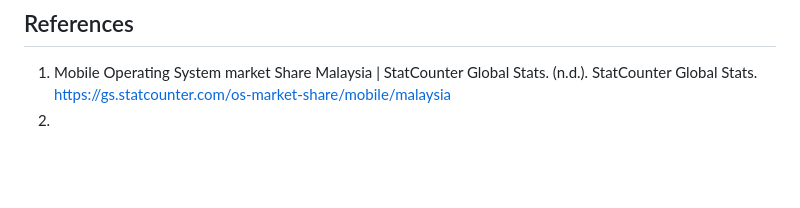
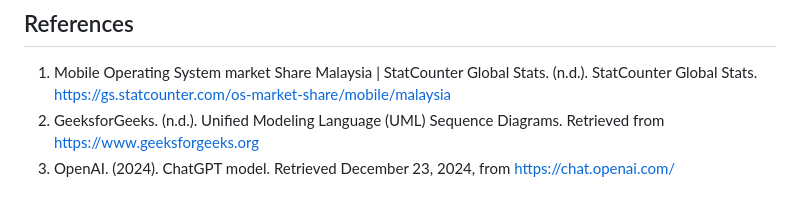
Before and after one commit to FarisArch/INFO-4335-OMEN, a Markdown page: README.md, the part around the change. Rendered like a GitHub page; blank space fills up the shorter version.

Commit message:
added reference engku.

```diff
--- a/README.md
+++ b/README.md
@@ -123,4 +123,5 @@ Errand runners are students who take on tasks posted by errand customers. They a
 ---
 ## References
 1. Mobile Operating System market Share Malaysia | StatCounter Global Stats. (n.d.). StatCounter Global Stats. https://gs.statcounter.com/os-market-share/mobile/malaysia
-2.
+2. GeeksforGeeks. (n.d.). Unified Modeling Language (UML) Sequence Diagrams. Retrieved from https://www.geeksforgeeks.org
+3. OpenAI. (2024). ChatGPT model. Retrieved December 23, 2024, from https://chat.openai.com/
```
